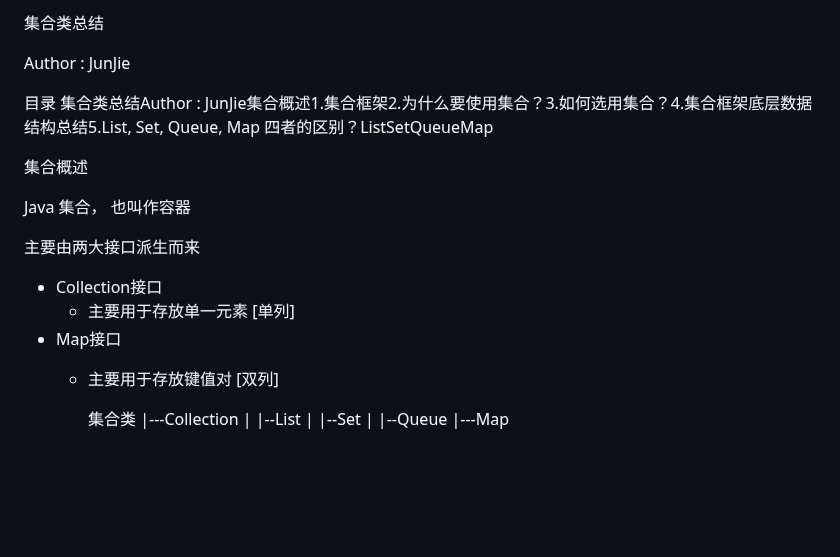
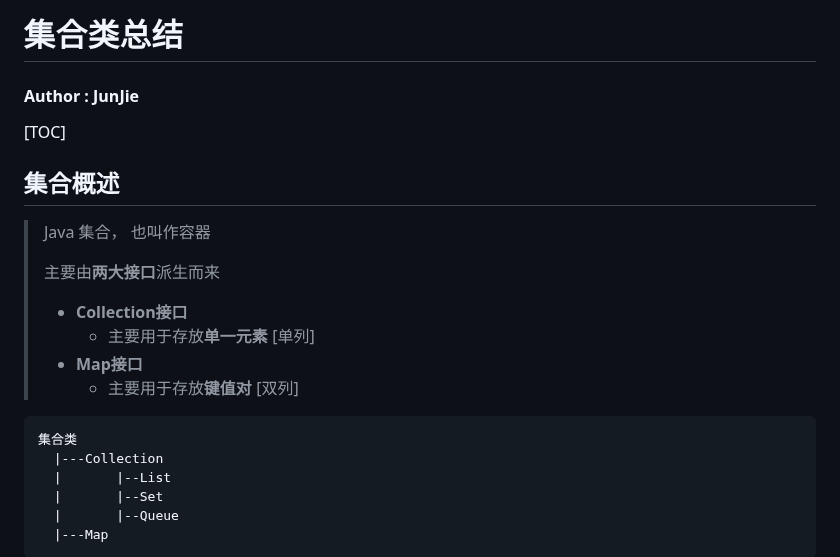
Before and after one commit to GodsonJ/GodsonJ.github.io, a Markdown page: docs/README.md, the part around one of its changes. GitHub-like rendering; blank space fills up the shorter version.

````diff
--- a/docs/README.md
+++ b/docs/README.md
@@ -1,30 +1,32 @@
-集合类总结
+# 集合类总结
 
-Author : JunJie
+#### **Author : JunJie**
 
 
 
-目录 集合类总结Author : JunJie集合概述1.集合框架2.为什么要使用集合？3.如何选用集合？4.集合框架底层数据结构总结5.List, Set, Queue, Map 四者的区别？ListSetQueueMap
+[TOC]
 
 
 
-集合概述
+## 集合概述
 
-Java 集合， 也叫作容器
+> Java 集合， 也叫作容器
+>
+> 主要由**两大接口**派生而来
+>
+> - **Collection接口**
+>   - 主要用于存放**单一元素** [单列]
+> - **Map接口**
+>   - 主要用于存放**键值对** [双列]
 
-主要由两大接口派生而来
-
-- Collection接口
-  - 主要用于存放单一元素 [单列]
-- Map接口
-  - 主要用于存放键值对 [双列]
-
-    集合类
-      |---Collection
-      |       |--List
-      |       |--Set
-      |       |--Queue
-      |---Map
+```java
+集合类
+  |---Collection
+  |       |--List
+  |       |--Set
+  |       |--Queue
+  |---Map
+```
 
 
 
````
Also changed, not shown: other parts of docs/README.md (+55 -53 lines).
